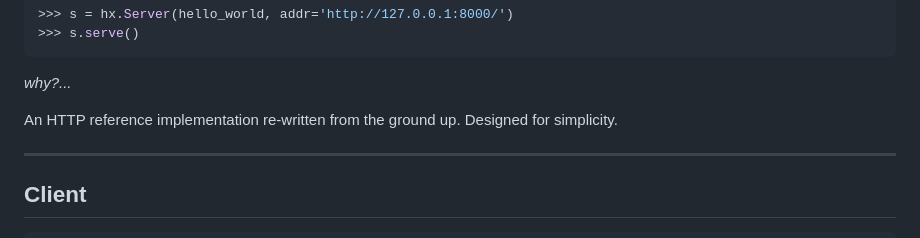
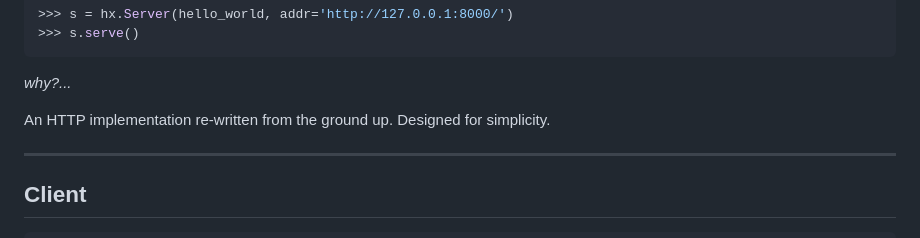
Before and after one commit to encode/hip, a Markdown page: README.md, the part around the change. Drawn GitHub-style.

Commit message:
Update description of HTTP implementation

```diff
--- a/README.md
+++ b/README.md
@@ -28,7 +28,7 @@ A complete HTTP toolkit.
 
 *why?...*
 
-An HTTP reference implementation re-written from the ground up. Designed for simplicity.
+An HTTP implementation re-written from the ground up. Designed for simplicity.
 
 ---
 
```
